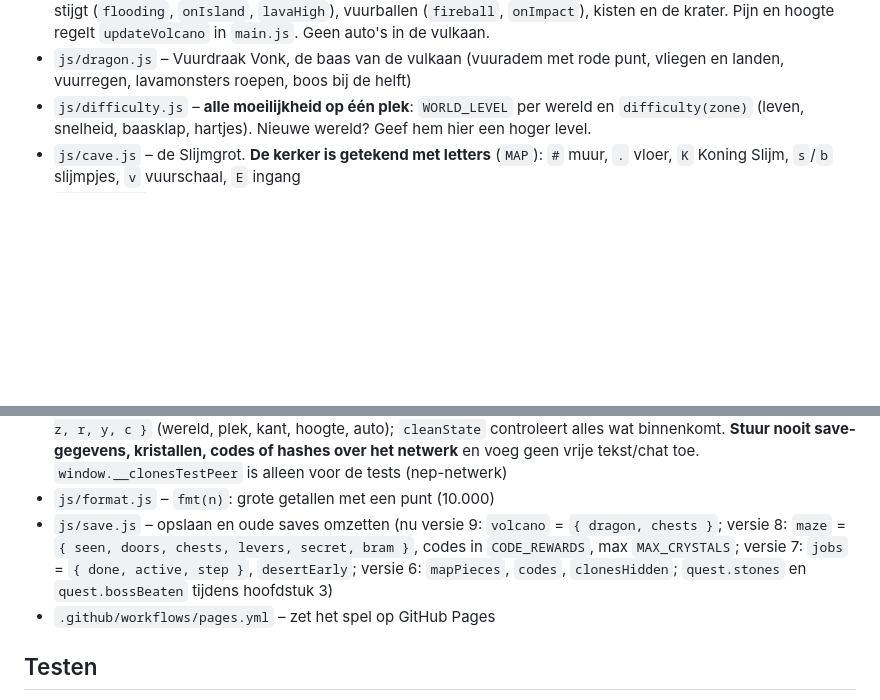
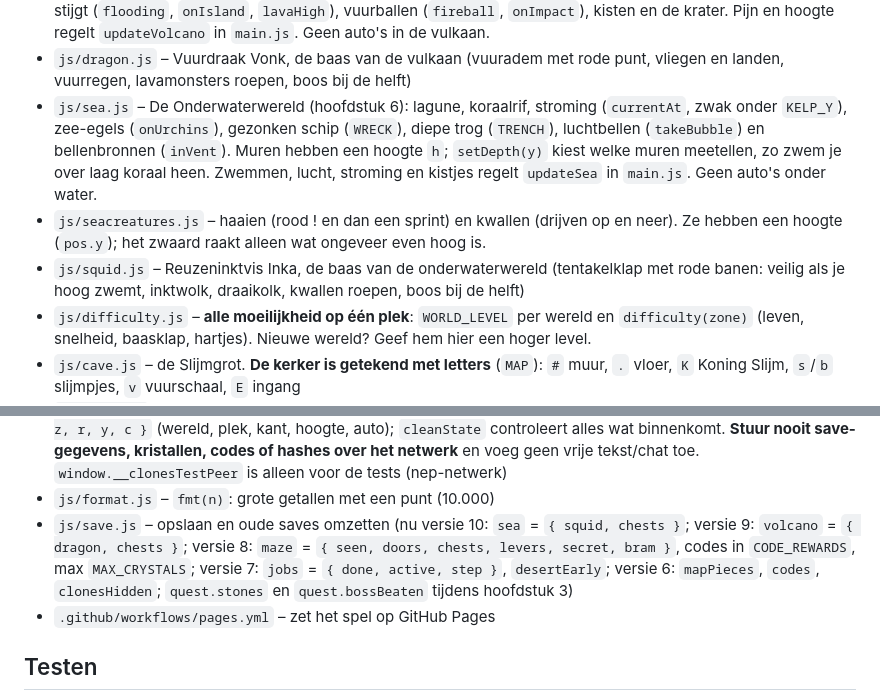
Before and after one commit to dex-nl/c-l-o-n-e-s, a Markdown page: AGENTS.md, 2 parts joined by grey strips. Drawn GitHub-style; blank space fills up the shorter version.

```diff
--- a/AGENTS.md
+++ b/AGENTS.md
@@ -48,6 +48,9 @@ Iedere AI die helpt, werkt volgens deze regels. Praat met Dex in simpel Nederlan
 - `js/bram.js` – Bladkoning Bram, de baas van het doolhof (sprong, doornenkrans, hulpjes roepen, boos bij de helft)
 - `js/volcano.js` – De Vulkaan (hoofdstuk 5): lavarivier met springende stenen (`stones`, `onStone`), lavaveld dat stijgt (`flooding`, `onIsland`, `lavaHigh`), vuurballen (`fireball`, `onImpact`), kisten en de krater. Pijn en hoogte regelt `updateVolcano` in `main.js`. Geen auto's in de vulkaan.
 - `js/dragon.js` – Vuurdraak Vonk, de baas van de vulkaan (vuuradem met rode punt, vliegen en landen, vuurregen, lavamonsters roepen, boos bij de helft)
+- `js/sea.js` – De Onderwaterwereld (hoofdstuk 6): lagune, koraalrif, stroming (`currentAt`, zwak onder `KELP_Y`), zee-egels (`onUrchins`), gezonken schip (`WRECK`), diepe trog (`TRENCH`), luchtbellen (`takeBubble`) en bellenbronnen (`inVent`). Muren hebben een hoogte `h`; `setDepth(y)` kiest welke muren meetellen, zo zwem je over laag koraal heen. Zwemmen, lucht, stroming en kistjes regelt `updateSea` in `main.js`. Geen auto's onder water.
+- `js/seacreatures.js` – haaien (rood ! en dan een sprint) en kwallen (drijven op en neer). Ze hebben een hoogte (`pos.y`); het zwaard raakt alleen wat ongeveer even hoog is.
+- `js/squid.js` – Reuzeninktvis Inka, de baas van de onderwaterwereld (tentakelklap met rode banen: veilig als je hoog zwemt, inktwolk, draaikolk, kwallen roepen, boos bij de helft)
 - `js/difficulty.js` – **alle moeilijkheid op één plek**: `WORLD_LEVEL` per wereld en `difficulty(zone)` (leven, snelheid, baasklap, hartjes). Nieuwe wereld? Geef hem hier een hoger level.
 - `js/cave.js` – de Slijmgrot. **De kerker is getekend met letters** (`MAP`): `#` muur, `.` vloer, `K` Koning Slijm, `s`/`b` slijmpjes, `v` vuurschaal, `E` ingang
 - `js/props.js` – borden, paddenstoelen, vuurvliegjes
@@ -69,7 +72,7 @@ Iedere AI die helpt, werkt volgens deze regels. Praat met Dex in simpel Nederlan
 - Kickflip en Boost van de Wolkenflitser: `myCar.kickflip()` / `myCar.boost()` in `drive.js` (tijden: `KICKFLIP_*`, `BOOST_*`); knoppen `#flip-btn` / `#boost-btn` in `#fly-btns`, toetsen F en R (alleen in de Wolkenflitser)
 - `js/net.js` – Samen spelen: PeerJS (van een CDN, pas geladen als je op 🤝 drukt), peer-id `clones-dex-` + code, de host stuurt alles door (`MAX_PLAYERS` 4, `SEND_HZ` 10). Over het netwerk gaat **alleen** `{ t, slot, w, x, z, r, y, c }` (wereld, plek, kant, hoogte, auto); `cleanState` controleert alles wat binnenkomt. **Stuur nooit save-gegevens, kristallen, codes of hashes over het netwerk** en voeg geen vrije tekst/chat toe. `window.__clonesTestPeer` is alleen voor de tests (nep-netwerk)
 - `js/format.js` – `fmt(n)`: grote getallen met een punt (10.000)
-- `js/save.js` – opslaan en oude saves omzetten (nu versie 9: `volcano` = `{ dragon, chests }`; versie 8: `maze` = `{ seen, doors, chests, levers, secret, bram }`, codes in `CODE_REWARDS`, max `MAX_CRYSTALS`; versie 7: `jobs` = `{ done, active, step }`, `desertEarly`; versie 6: `mapPieces`, `codes`, `clonesHidden`; `quest.stones` en `quest.bossBeaten` tijdens hoofdstuk 3)
+- `js/save.js` – opslaan en oude saves omzetten (nu versie 10: `sea` = `{ squid, chests }`; versie 9: `volcano` = `{ dragon, chests }`; versie 8: `maze` = `{ seen, doors, chests, levers, secret, bram }`, codes in `CODE_REWARDS`, max `MAX_CRYSTALS`; versie 7: `jobs` = `{ done, active, step }`, `desertEarly`; versie 6: `mapPieces`, `codes`, `clonesHidden`; `quest.stones` en `quest.bossBeaten` tijdens hoofdstuk 3)
 - `.github/workflows/pages.yml` – zet het spel op GitHub Pages
 
 ## Testen
```
Also changed, not shown: GAME.md (+27 -5 lines).
